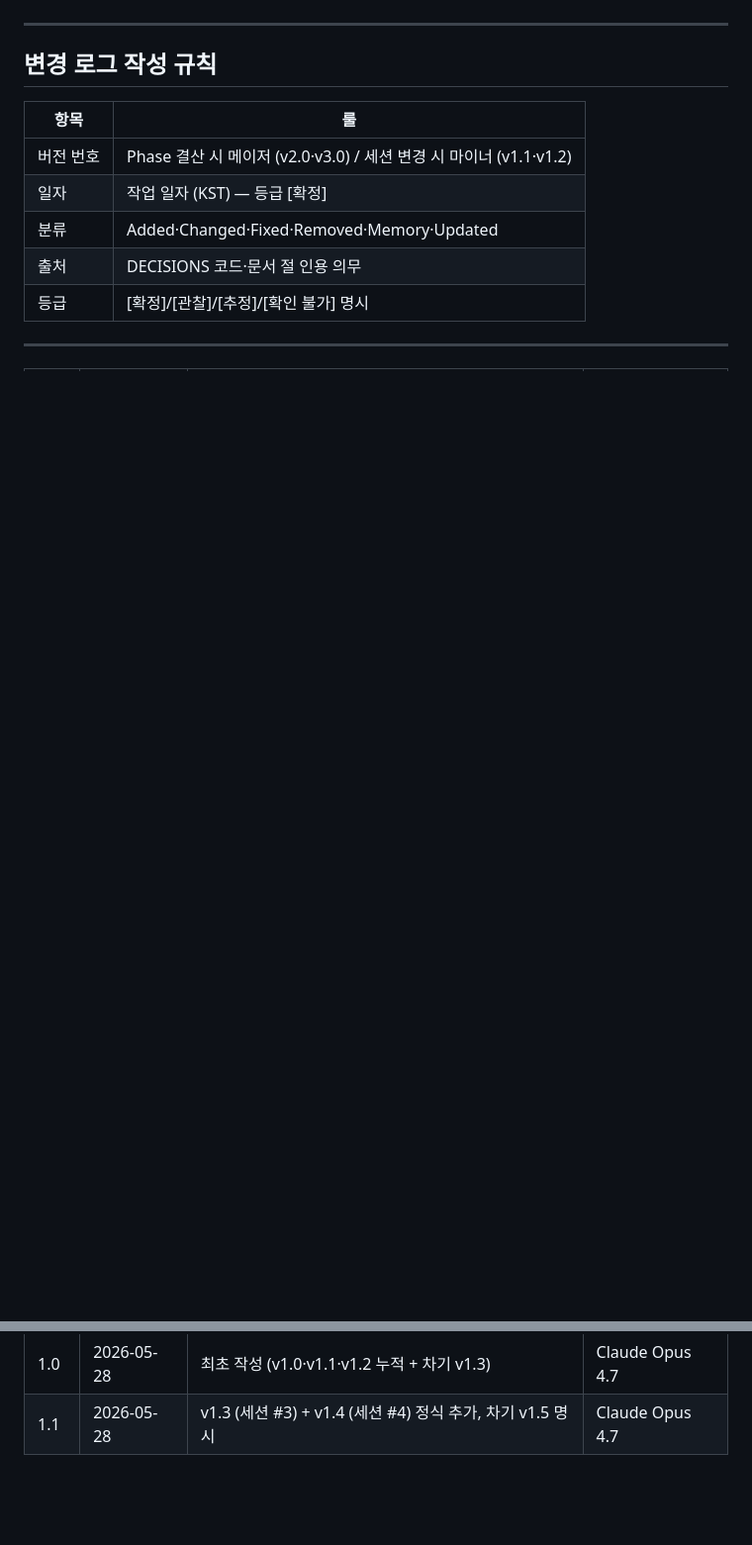
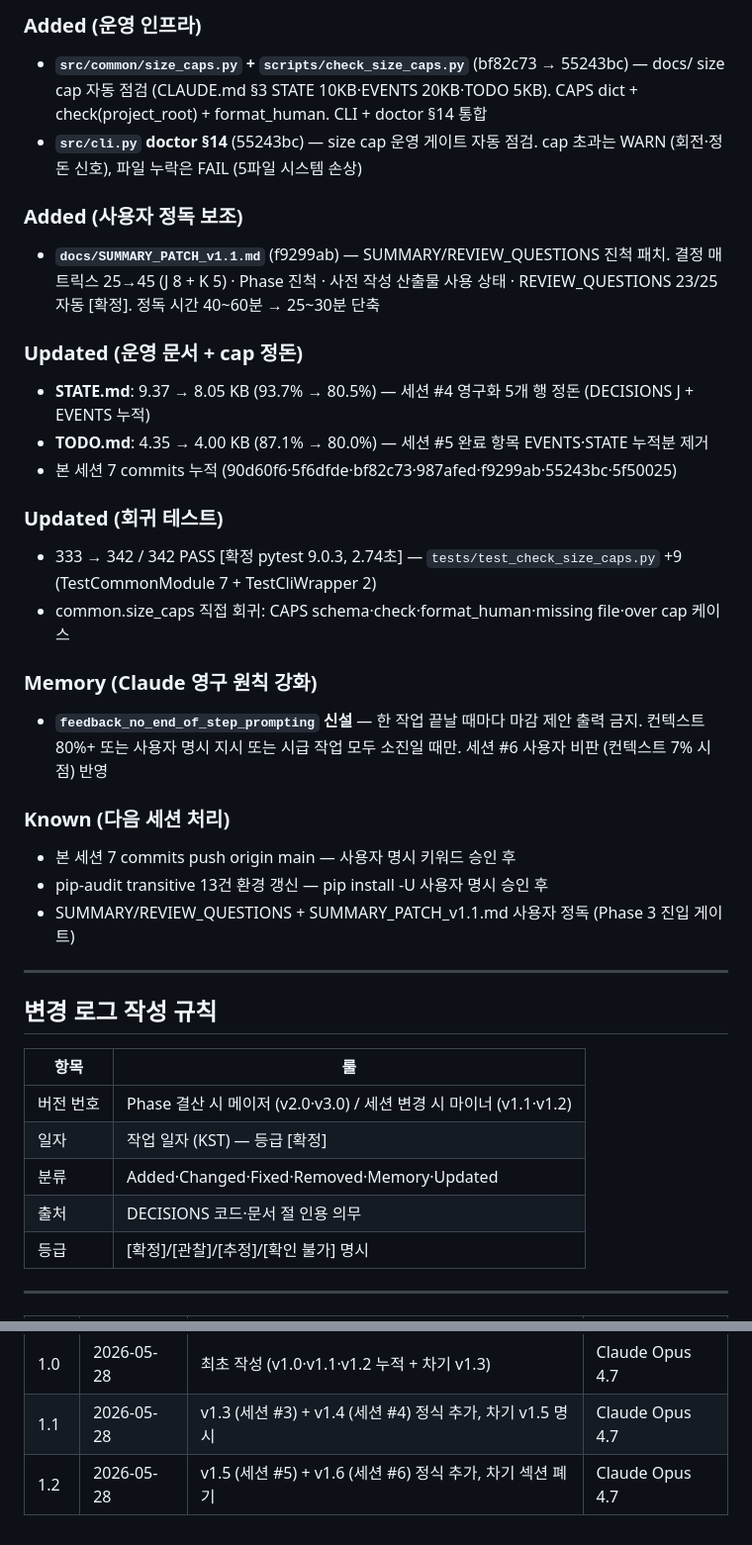
Before and after one commit to hangyundock/honsalim, a Markdown page: docs/CHANGELOG.md, 2 parts joined by grey strips. Shown at 99% size. Drawn GitHub-style; blank space fills up the shorter version.

```diff
--- a/docs/CHANGELOG.md
+++ b/docs/CHANGELOG.md
@@ -222,3 +270,32 @@
+### Added (운영 인프라)
+
+- **`src/common/size_caps.py` + `scripts/check_size_caps.py`** (bf82c73 → 55243bc) — docs/ size cap 자동 점검 (CLAUDE.md §3 STATE 10KB·EVENTS 20KB·TODO 5KB). CAPS dict + check(project_root) + format_human. CLI + doctor §14 통합
+- **`src/cli.py` doctor §14** (55243bc) — size cap 운영 게이트 자동 점검. cap 초과는 WARN (회전·정돈 신호), 파일 누락은 FAIL (5파일 시스템 손상)
+
+### Added (사용자 정독 보조)
+
+- **`docs/SUMMARY_PATCH_v1.1.md`** (f9299ab) — SUMMARY/REVIEW_QUESTIONS 진척 패치. 결정 매트릭스 25→45 (J 8 + K 5) · Phase 진척 · 사전 작성 산출물 사용 상태 · REVIEW_QUESTIONS 23/25 자동 [확정]. 정독 시간 40~60분 → 25~30분 단축
+
+### Updated (운영 문서 + cap 정돈)
+
+- **STATE.md**: 9.37 → 8.05 KB (93.7% → 80.5%) — 세션 #4 영구화 5개 행 정돈 (DECISIONS J + EVENTS 누적)
+- **TODO.md**: 4.35 → 4.00 KB (87.1% → 80.0%) — 세션 #5 완료 항목 EVENTS·STATE 누적분 제거
+- 본 세션 7 commits 누적 (90d60f6·5f6dfde·bf82c73·987afed·f9299ab·55243bc·5f50025)
+
+### Updated (회귀 테스트)
+
+- 333 → 342 / 342 PASS [확정 pytest 9.0.3, 2.74초] — `tests/test_check_size_caps.py` +9 (TestCommonModule 7 + TestCliWrapper 2)
+- common.size_caps 직접 회귀: CAPS schema·check·format_human·missing file·over cap 케이스
+
+### Memory (Claude 영구 원칙 강화)
+
+- **`feedback_no_end_of_step_prompting` 신설** — 한 작업 끝날 때마다 마감 제안 출력 금지. 컨텍스트 80%+ 또는 사용자 명시 지시 또는 시급 작업 모두 소진일 때만. 세션 #6 사용자 비판 (컨텍스트 7% 시점) 반영
+
+### Known (다음 세션 처리)
+
+- 본 세션 7 commits push origin main — 사용자 명시 키워드 승인 후
+- pip-audit transitive 13건 환경 갱신 — pip install -U 사용자 명시 승인 후
+- SUMMARY/REVIEW_QUESTIONS + SUMMARY_PATCH_v1.1.md 사용자 정독 (Phase 3 진입 게이트)
 
 ---
 
@@ -238,3 +315,4 @@
 |------|------|------|--------|
 | 1.0 | 2026-05-28 | 최초 작성 (v1.0·v1.1·v1.2 누적 + 차기 v1.3) | Claude Opus 4.7 |
 | 1.1 | 2026-05-28 | v1.3 (세션 #3) + v1.4 (세션 #4) 정식 추가, 차기 v1.5 명시 | Claude Opus 4.7 |
+| 1.2 | 2026-05-28 | v1.5 (세션 #5) + v1.6 (세션 #6) 정식 추가, 차기 섹션 폐기 | Claude Opus 4.7 |
```
Also changed, not shown: other parts of docs/CHANGELOG.md (+60 -12 lines).
